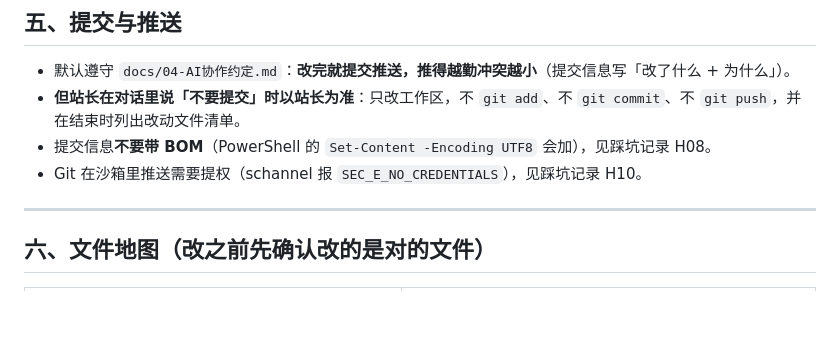
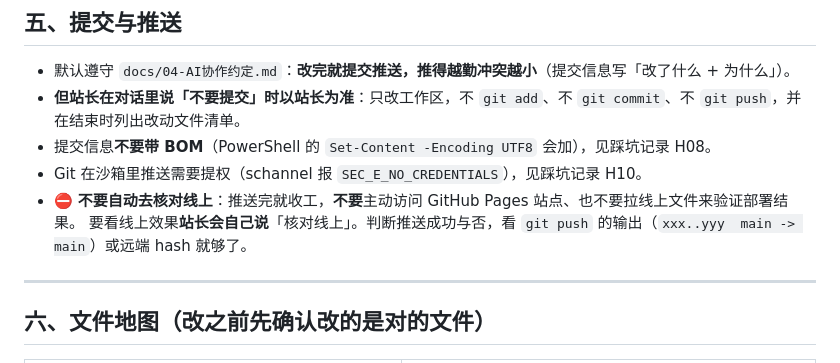
Before and after one commit to xiaoxingyuemiao/xingyue, a Markdown page: AGENTS.md, the part around the change. GitHub-like rendering; blank space fills up the shorter version.

Commit message:
docs: AGENTS.md 约定不要自动核对线上，等站长说

```diff
--- a/AGENTS.md
+++ b/AGENTS.md
@@ -78,6 +78,8 @@
 - **但站长在对话里说「不要提交」时以站长为准**：只改工作区，不 `git add`、不 `git commit`、不 `git push`，并在结束时列出改动文件清单。
 - 提交信息**不要带 BOM**（PowerShell 的 `Set-Content -Encoding UTF8` 会加），见踩坑记录 H08。
 - Git 在沙箱里推送需要提权（schannel 报 `SEC_E_NO_CREDENTIALS`），见踩坑记录 H10。
+- ⛔ **不要自动去核对线上**：推送完就收工，**不要**主动访问 GitHub Pages 站点、也不要拉线上文件来验证部署结果。
+  要看线上效果**站长会自己说**「核对线上」。判断推送成功与否，看 `git push` 的输出（`xxx..yyy  main -> main`）或远端 hash 就够了。
 
 ---
 
```
